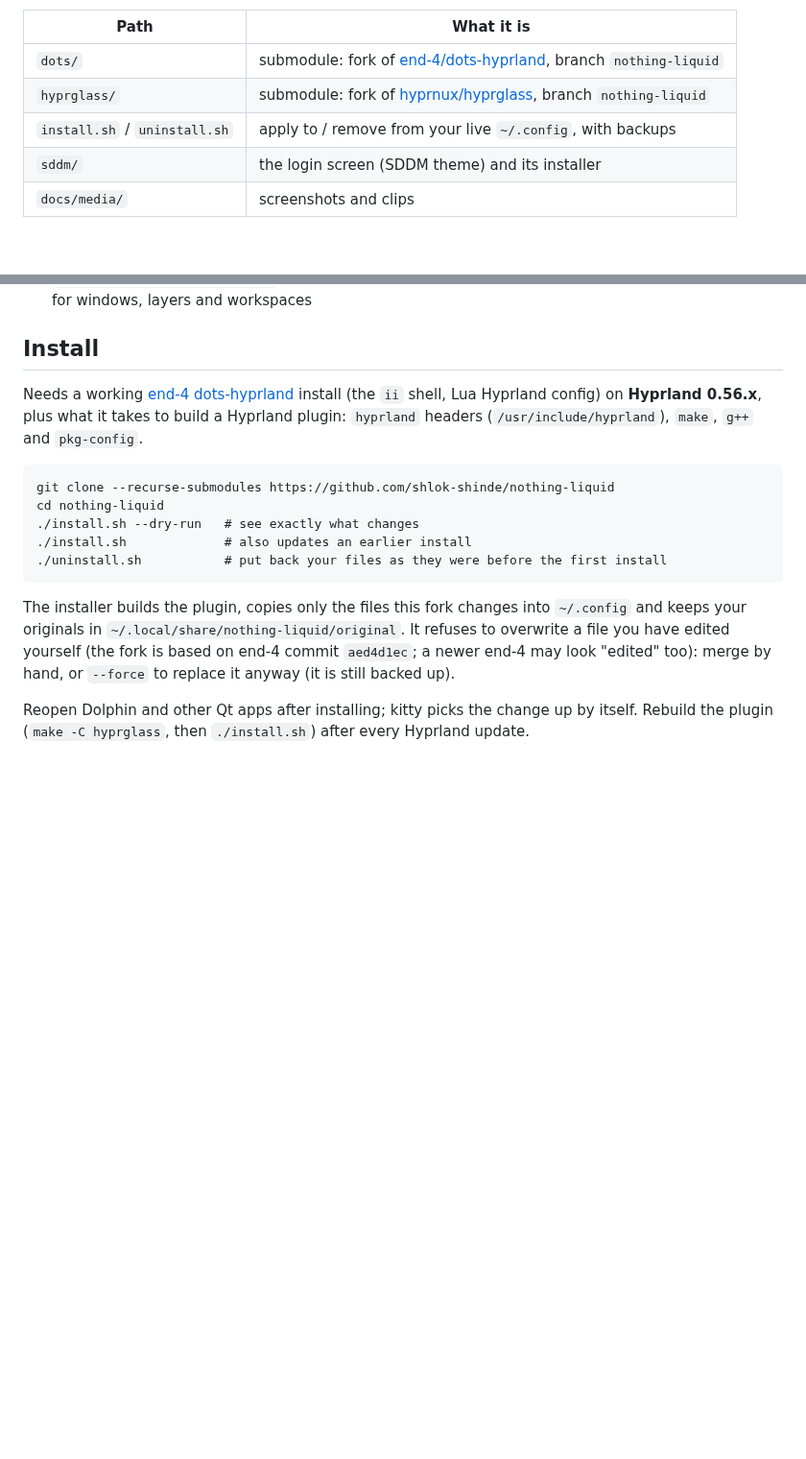
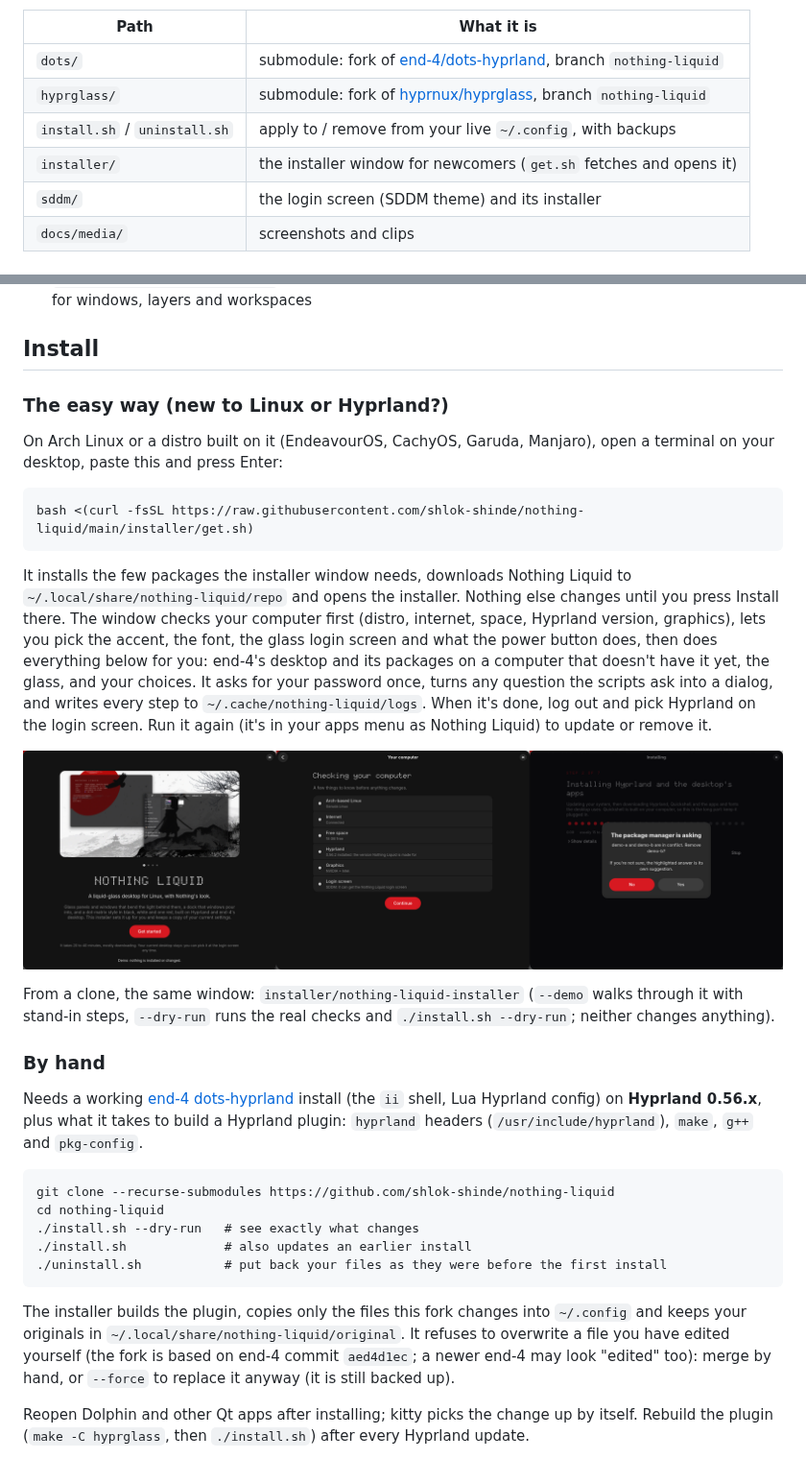
Before and after one commit to shlok-shinde/nothing-liquid, a Markdown page: README.md, 2 parts joined by grey strips. Shown at 96% size. Drawn GitHub-style; pictures changed too: docs/media/installer.png (added); blank space fills up the shorter version.

Commit message:
installer: a window that installs Nothing Liquid for newcomers
installer/nothing-liquid-installer (Python, GTK 4 + libadwaita) walks
someone new to Linux or Hyprland through it: checks the computer
(Arch-based, internet, space, Hyprland version, NVIDIA driver, login
manager), lets them pick the accent, the font (Doto from Google Fonts),
the glass login screen and the power button, then runs the scripts in a
terminal session of its own, so sudo asks once: end-4's setup on a
computer without end-4's desktop yet, ./install.sh, sddm/install.sh,
and ./uninstall.sh to remove it again. sudo's password, pacman's yes/no,
end-4's retry/exit/ignore and any other question come up as dialogs;
every step is logged to ~/.cache/nothing-liquid/logs. --demo and
--dry-run change nothing. installer/get.sh is the one-line way in: it
installs what the window needs, clones the repo to
~/.local/share/nothing-liquid/repo, adds it to the apps menu and opens it.

For a fresh computer:
- install.sh starts the shell's config with the glass on when the shell
  hasn't written one yet (it was only edited if present), and only
  reloads Hyprland and restarts the shell from inside Hyprland: run from
  GNOME or KDE it would start the shell over that desktop. Same in
  uninstall.sh.
- sddm/install.sh falls back to end-4's default wallpaper when none is
  set, and NL_POWER_KEY=0 leaves the power button alone.
- install.sh, uninstall.sh and sddm/install.sh are now executable in git
  (they were 644, so ./install.sh failed on a fresh clone).

Co-Authored-By: Claude Opus 5.5 <noreply@anthropic.com>

````diff
--- a/README.md
+++ b/README.md
@@ -29,6 +29,7 @@ Clips: [touch light](docs/media/touch-light.mp4) ·
 | `dots/` | submodule: fork of [end-4/dots-hyprland](https://github.com/end-4/dots-hyprland), branch `nothing-liquid` |
 | `hyprglass/` | submodule: fork of [hyprnux/hyprglass](https://github.com/hyprnux/hyprglass), branch `nothing-liquid` |
 | `install.sh` / `uninstall.sh` | apply to / remove from your live `~/.config`, with backups |
+| `installer/` | the installer window for newcomers (`get.sh` fetches and opens it) |
 | `sddm/` | the login screen (SDDM theme) and its installer |
 | `docs/media/` | screenshots and clips |
 
@@ -263,6 +264,35 @@ sddm/install.sh --uninstall  # back to the theme you had
 
 ## Install
 
+### The easy way (new to Linux or Hyprland?)
+
+On Arch Linux or a distro built on it (EndeavourOS, CachyOS, Garuda, Manjaro),
+open a terminal on your desktop, paste this and press Enter:
+
+```
+bash <(curl -fsSL https://raw.githubusercontent.com/shlok-shinde/nothing-liquid/main/installer/get.sh)
+```
+
+It installs the few packages the installer window needs, downloads Nothing
+Liquid to `~/.local/share/nothing-liquid/repo` and opens the installer. Nothing
+else changes until you press Install there. The window checks your computer
+first (distro, internet, space, Hyprland version, graphics), lets you pick the
+accent, the font, the glass login screen and what the power button does, then
+does everything below for you: end-4's desktop and its packages on a computer
+that doesn't have it yet, the glass, and your choices. It asks for your password
+once, turns any question the scripts ask into a dialog, and writes every step
+to `~/.cache/nothing-liquid/logs`. When it's done, log out and pick Hyprland on
+the login screen. Run it again (it's in your apps menu as Nothing Liquid) to
+update or remove it.
+
+![The installer: welcome, checking the computer, a question from the package manager while installing](docs/media/installer.png)
+
+From a clone, the same window: `installer/nothing-liquid-installer`
+(`--demo` walks through it with stand-in steps, `--dry-run` runs the real
+checks and `./install.sh --dry-run`; neither changes anything).
+
+### By hand
+
 Needs a working [end-4 dots-hyprland](https://github.com/end-4/dots-hyprland)
 install (the `ii` shell, Lua Hyprland config) on **Hyprland 0.56.x**, plus what
 it takes to build a Hyprland plugin: `hyprland` headers (`/usr/include/hyprland`),
````
Also changed, not shown: 7 other files.
